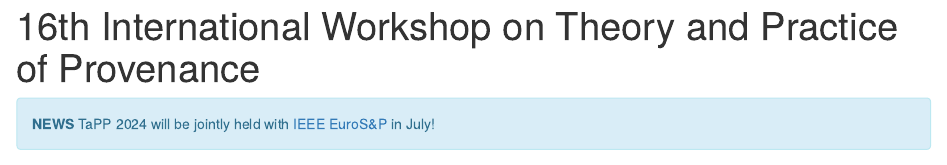
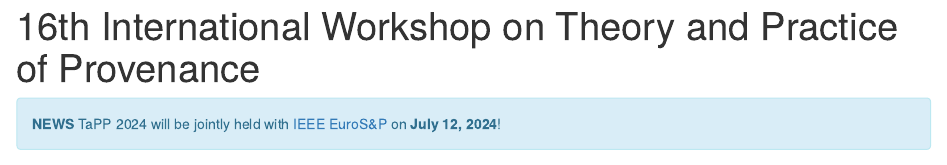
Before and after one commit to ProvenanceWeek/TaPP2024, an R Markdown document (Bookdown/TaPP_2024.Rmd): the page in a window 1100 px wide, from its top. Rendered offline with R 4.5, knitr and Pandoc, with nearby package versions; drawn as R Markdown's standard HTML page in place of the format the file asks for.

Commit message:
update date

````diff
--- a/Bookdown/TaPP_2024.Rmd
+++ b/Bookdown/TaPP_2024.Rmd
@@ -17,7 +17,8 @@ font-style: italic;
 </style>
 
 <div class="alert alert-info">
-  <strong>NEWS</strong> TaPP 2024 will be jointly held with [IEEE EuroS&P](https://www.ieee-security.org/TC/EuroSP2024/index.html) in July!
+  <strong>NEWS</strong> TaPP 2024 will be jointly held with [IEEE EuroS&P](https://www.ieee-security.org/TC/EuroSP2024/index.html) on
+  <strong>July 12, 2024</strong>!
 </div>
 
 ```{r, fig.align = 'center',out.width= '100%', echo=FALSE }
````
Also changed, not shown: TaPP_2024.html, search_index.json.
